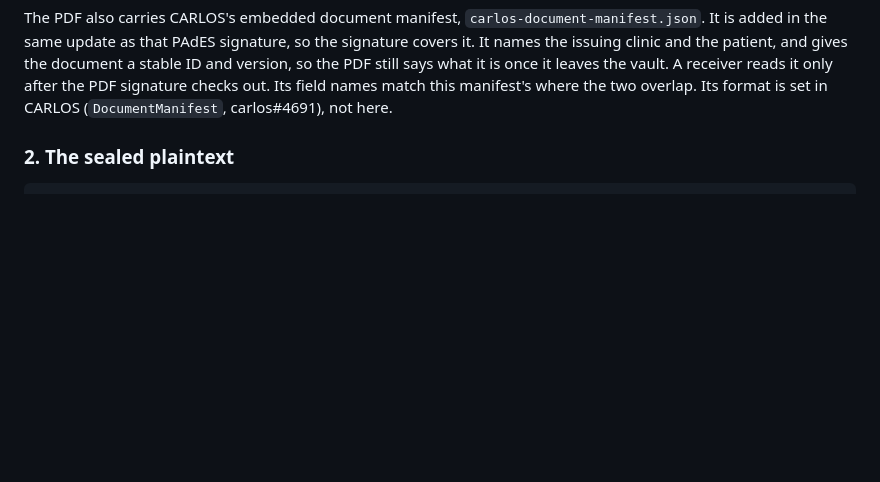
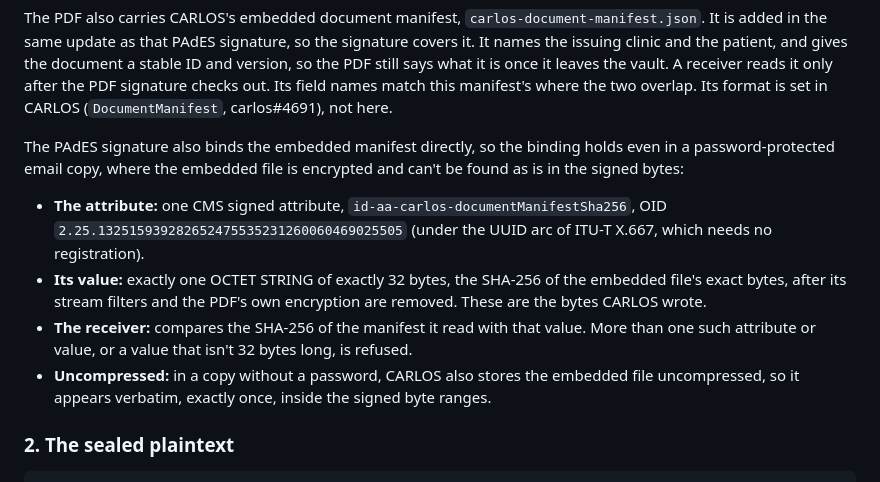
Before and after one commit to carlos-emr/carlos-portal, a Markdown page: docs/architecture/mycarlos-delivery.md, the part around the change. Drawn GitHub-style; blank space fills up the shorter version.

Commit message:
docs(delivery): name the signed manifest-digest attribute
The PAdES signature on a CARLOS PDF now binds its embedded document
manifest with one CMS signed attribute, id-aa-carlos-documentManifestSha256
(2.25.132515939282652475535231260060469025505): a single 32-byte OCTET
STRING holding SHA-256 of the embedded file's exact bytes. This holds for a
password-protected email copy too, where the embedded file is encrypted.
Plain copies also keep the embedded file uncompressed. Agreed for
mycarlos#55 (option B) and built in carlos-emr/carlos#5130.

Co-Authored-By: Claude Opus 5.5 <noreply@anthropic.com>
Signed-off-by: Ben Heerema <ben@maplecreekmedical.ca>

```diff
--- a/docs/architecture/mycarlos-delivery.md
+++ b/docs/architecture/mycarlos-delivery.md
@@ -117,6 +117,20 @@ issuing clinic and the patient, and gives the document a stable ID and version,
 says what it is once it leaves the vault. A receiver reads it only after the PDF signature checks
 out. Its field names match this manifest's where the two overlap. Its format is set in CARLOS
 (`DocumentManifest`, carlos#4691), not here.
+
+The PAdES signature also binds the embedded manifest directly, so the binding holds even in a
+password-protected email copy, where the embedded file is encrypted and can't be found as is in the
+signed bytes:
+- **The attribute:** one CMS signed attribute, `id-aa-carlos-documentManifestSha256`, OID
+  `2.25.132515939282652475535231260060469025505` (under the UUID arc of ITU-T X.667, which needs
+  no registration).
+- **Its value:** exactly one OCTET STRING of exactly 32 bytes, the SHA-256 of the embedded file's
+  exact bytes, after its stream filters and the PDF's own encryption are removed. These are the
+  bytes CARLOS wrote.
+- **The receiver:** compares the SHA-256 of the manifest it read with that value. More than one
+  such attribute or value, or a value that isn't 32 bytes long, is refused.
+- **Uncompressed:** in a copy without a password, CARLOS also stores the embedded file
+  uncompressed, so it appears verbatim, exactly once, inside the signed byte ranges.
 
 ### 2. The sealed plaintext
 
```
